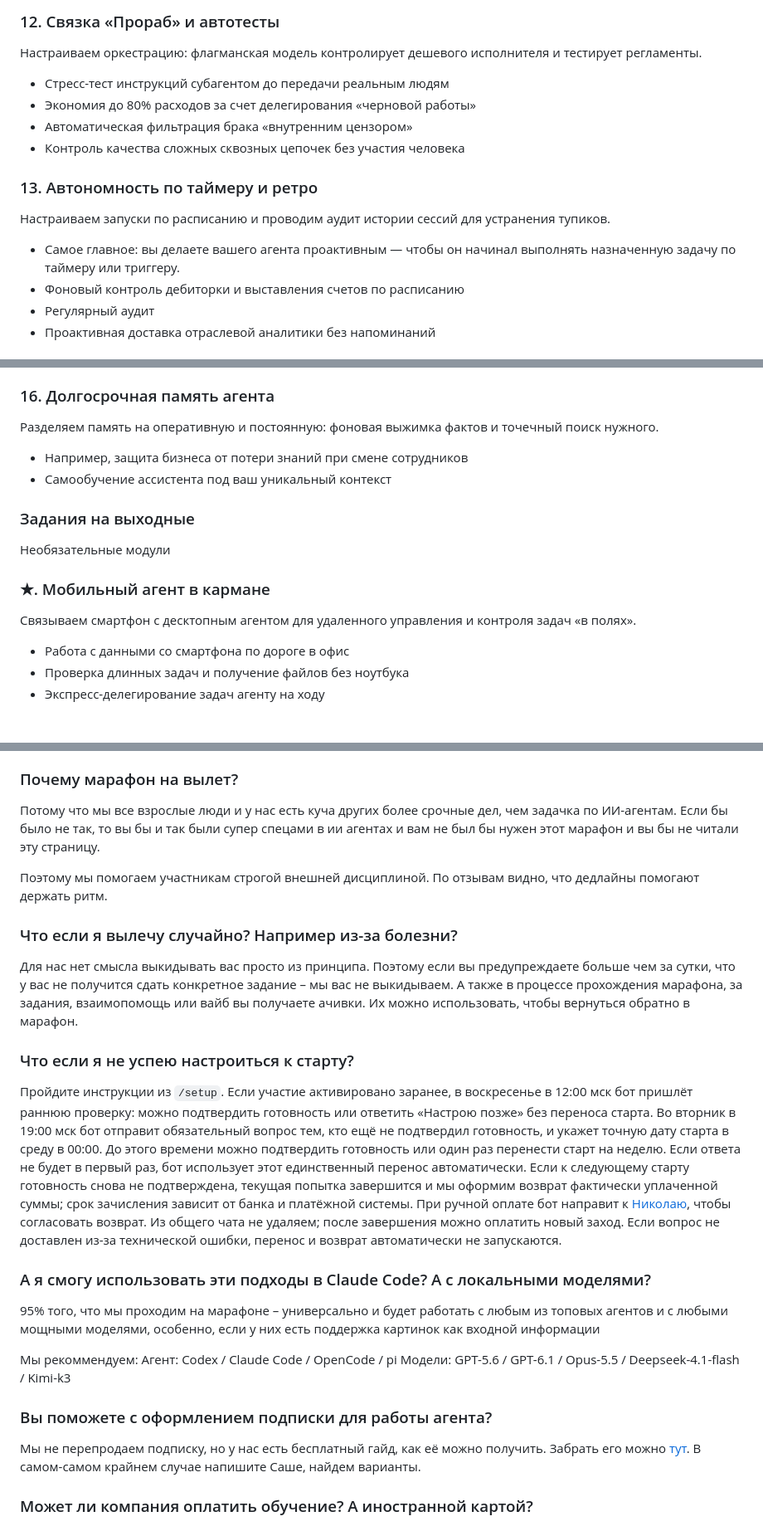
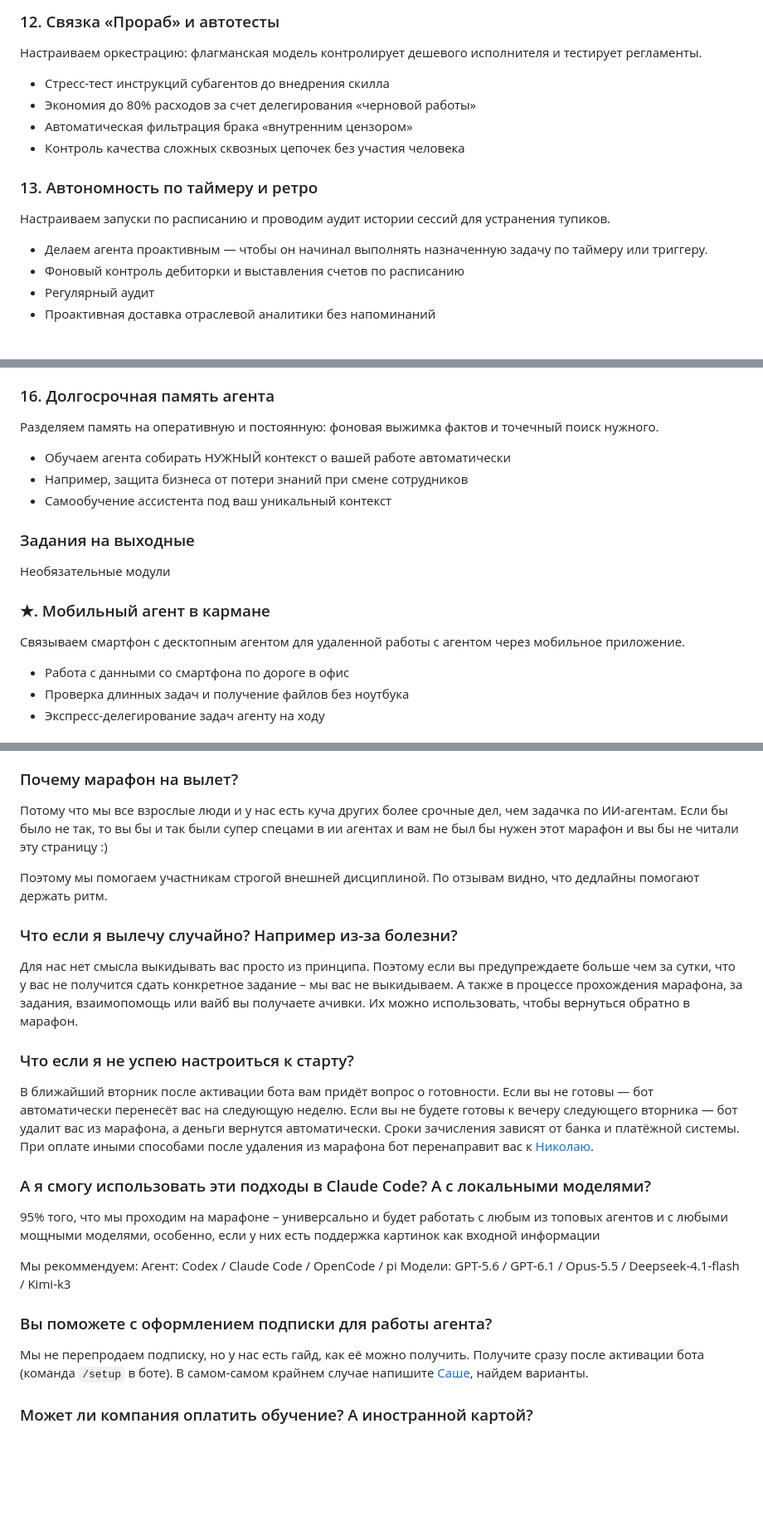
Before and after one commit to toolittlecakes/aiforwork_landing, a Markdown page: index.md, 3 parts joined by grey strips. Shown at 83% size. Drawn GitHub-style; blank space fills up the shorter version.

```diff
--- a/index.md
+++ b/index.md
@@ -189,7 +191,7 @@ API-ключи, .env/секреты, консольные команды, бра
 
 Настраиваем оркестрацию: флагманская модель контролирует дешевого исполнителя и тестирует регламенты.
 
-- Стресс-тест инструкций субагентом до передачи реальным людям
+- Стресс-тест инструкций субагентов до внедрения скилла
 - Экономия до 80% расходов за счет делегирования «черновой работы»
 - Автоматическая фильтрация брака «внутренним цензором»
 - Контроль качества сложных сквозных цепочек без участия человека
@@ -198,7 +200,7 @@ API-ключи, .env/секреты, консольные команды, бра
 
 Настраиваем запуски по расписанию и проводим аудит истории сессий для устранения тупиков.
 
-- Самое главное: вы делаете вашего агента проактивным — чтобы он начинал выполнять назначенную задачу по таймеру или триггеру.
+- Делаем агента проактивным — чтобы он начинал выполнять назначенную задачу по таймеру или триггеру.
 - Фоновый контроль дебиторки и выставления счетов по расписанию
 - Регулярный аудит
 - Проактивная доставка отраслевой аналитики без напоминаний
@@ -225,6 +227,7 @@ API-ключи, .env/секреты, консольные команды, бра
 
 Разделяем память на оперативную и постоянную: фоновая выжимка фактов и точечный поиск нужного.
 
+- Обучаем агента собирать НУЖНЫЙ контекст о вашей работе автоматически
 - Например, защита бизнеса от потери знаний при смене сотрудников
 - Самообучение ассистента под ваш уникальный контекст
 
@@ -234,7 +237,7 @@ API-ключи, .env/секреты, консольные команды, бра
 
 ### ★. Мобильный агент в кармане
 
-Связываем смартфон с десктопным агентом для удаленного управления и контроля задач «в полях».
+Связываем смартфон с десктопным агентом для удаленной работы с агентом через мобильное приложение.
 
 - Работа с данными со смартфона по дороге в офис
 - Проверка длинных задач и получение файлов без ноутбука
@@ -398,7 +401,7 @@ Codex Desktop от OpenAI
 
 ### Почему марафон на вылет?
 
-Потому что мы все взрослые люди и у нас есть куча других более срочные дел, чем задачка по ИИ-агентам. Если бы было не так, то вы бы и так были супер спецами в ии агентах и вам не был бы нужен этот марафон и вы бы не читали эту страницу.
+Потому что мы все взрослые люди и у нас есть куча других более срочные дел, чем задачка по ИИ-агентам. Если бы было не так, то вы бы и так были супер спецами в ии агентах и вам не был бы нужен этот марафон и вы бы не читали эту страницу :)
 
 Поэтому мы помогаем участникам строгой внешней дисциплиной. По отзывам видно, что дедлайны помогают держать ритм.
 
@@ -408,7 +411,7 @@ Codex Desktop от OpenAI
 
 ### Что если я не успею настроиться к старту?
 
-Пройдите инструкции из `/setup`. Если участие активировано заранее, в воскресенье в 12:00 мск бот пришлёт раннюю проверку: можно подтвердить готовность или ответить «Настрою позже» без переноса старта. Во вторник в 19:00 мск бот отправит обязательный вопрос тем, кто ещё не подтвердил готовность, и укажет точную дату старта в среду в 00:00. До этого времени можно подтвердить готовность или один раз перенести старт на неделю. Если ответа не будет в первый раз, бот использует этот единственный перенос автоматически. Если к следующему старту готовность снова не подтверждена, текущая попытка завершится и мы оформим возврат фактически уплаченной суммы; срок зачисления зависит от банка и платёжной системы. При ручной оплате бот направит к [Николаю](https://t.me/nikolay_sheyko), чтобы согласовать возврат. Из общего чата не удаляем; после завершения можно оплатить новый заход. Если вопрос не доставлен из-за технической ошибки, перенос и возврат автоматически не запускаются.
+В ближайший вторник после активации бота вам придёт вопрос о готовности. Если вы не готовы — бот автоматически перенесёт вас на следующую неделю. Если вы не будете готовы к вечеру следующего вторника — бот удалит вас из марафона, а деньги вернутся автоматически. Сроки зачисления зависят от банка и платёжной системы. При оплате иными способами после удаления из марафона бот перенаправит вас к [Николаю](https://t.me/nikolay_sheyko).
 
 ### А я смогу использовать эти подходы в Claude Code? А с локальными моделями?
 
@@ -418,7 +421,7 @@ Codex Desktop от OpenAI
 
 ### Вы поможете с оформлением подписки для работы агента?
 
-Мы не перепродаем подписку, но у нас есть бесплатный гайд, как её можно получить. Забрать его можно [тут](https://t.me/ai_for_work_public/30). В самом-самом крайнем случае напишите Саше, найдем варианты.
+Мы не перепродаем подписку, но у нас есть гайд, как её можно получить. Получите сразу после активации бота (команда `/setup` в боте). В самом-самом крайнем случае напишите [Саше](https://t.me/litsky_A), найдем варианты.
 
 ### Может ли компания оплатить обучение? А иностранной картой?
 
```
Also changed, not shown: other parts of index.md (+17 -15 lines).
